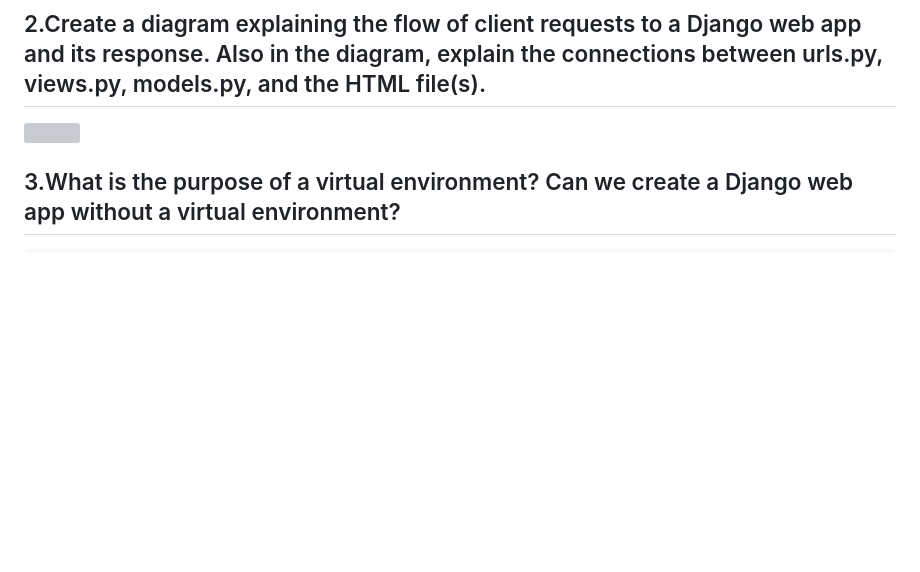
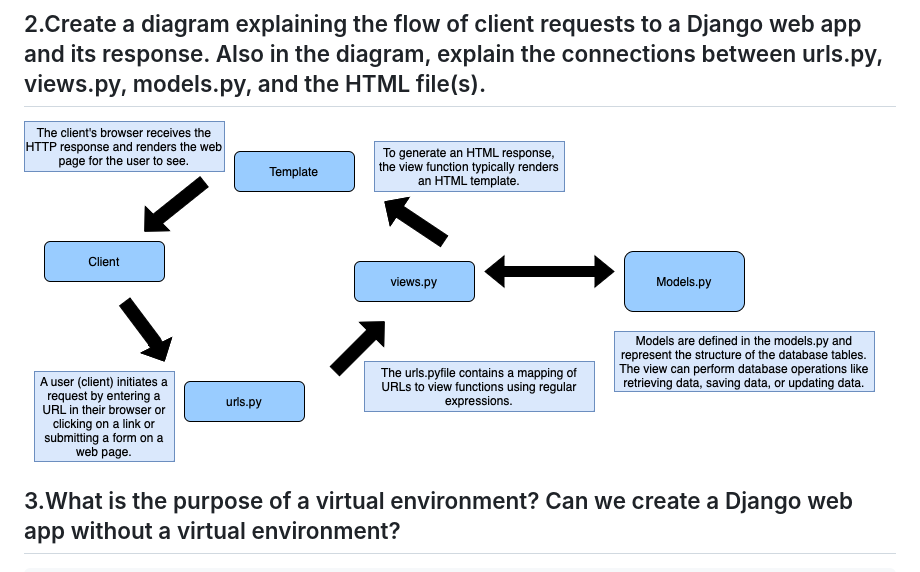
Before and after one commit to ferdinandraja/raja_inventory, a Markdown page: README.md, the part around the change. Rendered like a GitHub page; blank space fills up the shorter version; grey boxes are pictures that could not be loaded.

Commit message:
update picture 2

```diff
--- a/README.md
+++ b/README.md
@@ -38,7 +38,7 @@ my link:
 10. Deploy in adaptable
 
 ## 2.Create a diagram explaining the flow of client requests to a Django web app and its response. Also in the diagram, explain the connections between urls.py, views.py, models.py, and the HTML file(s).
-<img src="/asset/diagramPBPfinal.png">
+<img src="/asset/diagramPBP1final.png">
 
 
 ## 3.What is the purpose of a virtual environment? Can we create a Django web app without a virtual environment?
```
